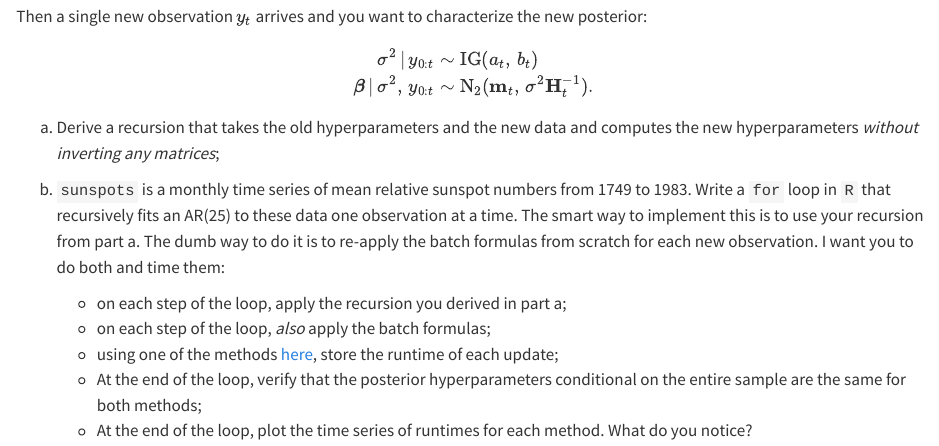
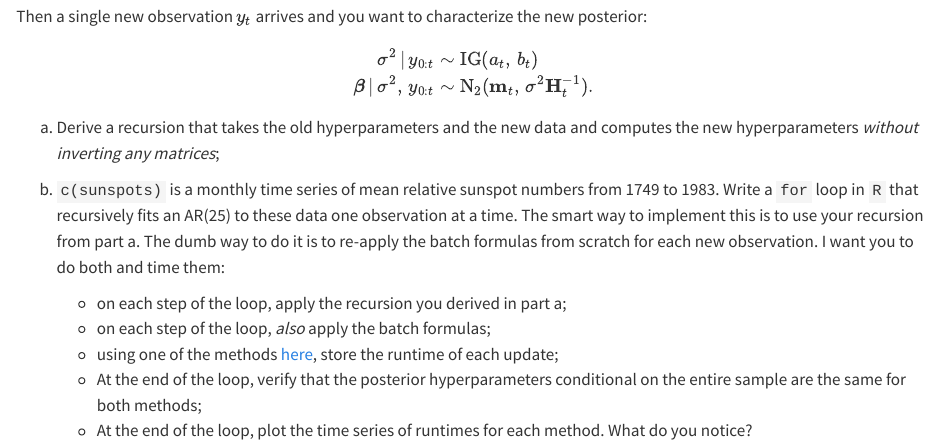
Before and after one commit to sta542-f25/sta542-f25.github.io, a Quarto document (problems/bank/autoregression/streaming-conjugate-bayes.qmd): the page in a window 1100 px wide, from 560 px down. Rendered offline with R 4.5, knitr and Pandoc in place of Quarto, with nearby package versions.

Commit message:
splat sunspots into an ordinary vector

```diff
--- a/problems/bank/autoregression/streaming-conjugate-bayes.qmd
+++ b/problems/bank/autoregression/streaming-conjugate-bayes.qmd
@@ -84,7 +84,7 @@ $$
 $$
 
 a. Derive a recursion that takes the old hyperparameters and the new data and computes the new hyperparameters *without inverting any matrices*;
-a. `sunspots` is a monthly time series of mean relative sunspot numbers from 1749 to 1983. Write a `for` loop in `R` that recursively fits an AR(25) to these data one observation at a time. The smart way to implement this is to use your recursion from part a. The dumb way to do it is to re-apply the batch formulas from scratch for each new observation. I want you to do both and time them:
+a. `c(sunspots)` is a monthly time series of mean relative sunspot numbers from 1749 to 1983. Write a `for` loop in `R` that recursively fits an AR(25) to these data one observation at a time. The smart way to implement this is to use your recursion from part a. The dumb way to do it is to re-apply the batch formulas from scratch for each new observation. I want you to do both and time them:
 
     - on each step of the loop, apply the recursion you derived in part a;
     - on each step of the loop, *also* apply the batch formulas;
```
